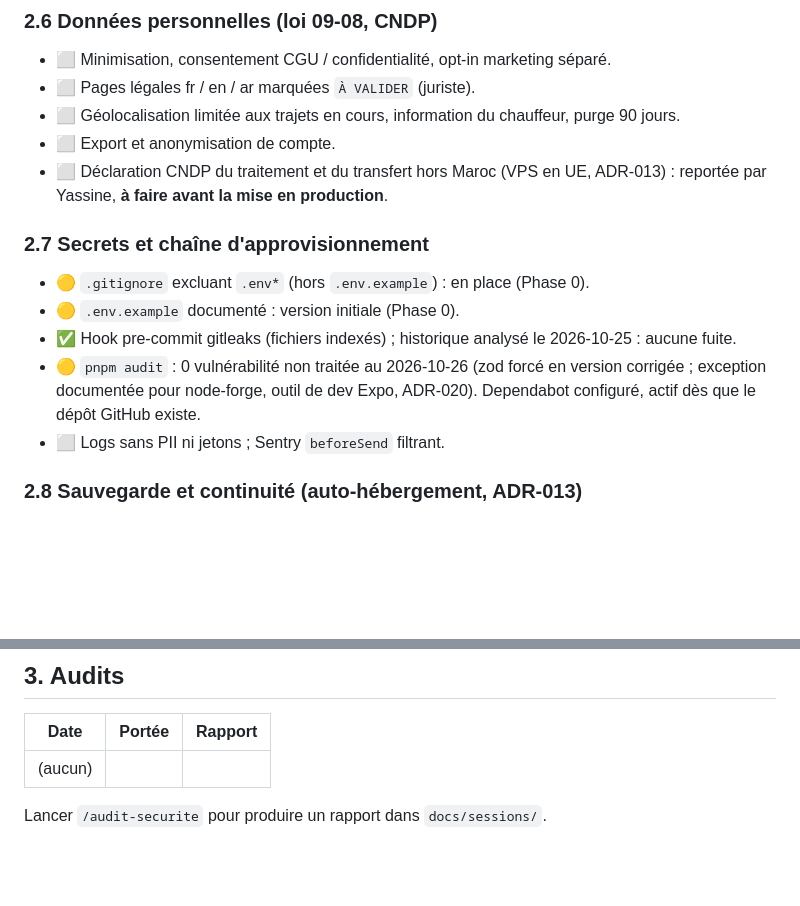
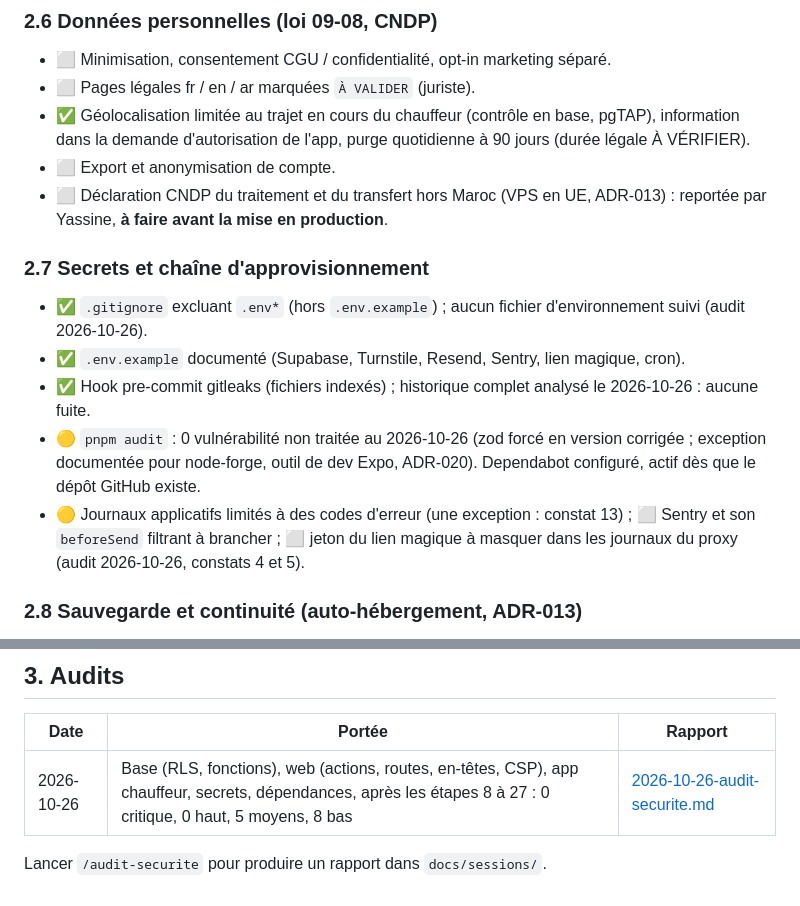
Before and after one commit to YBouamar/moroccotravelride2, a Markdown page: docs/SECURITY.md, 2 parts joined by grey strips. Rendered like a GitHub page; blank space fills up the shorter version.

```diff
--- a/docs/SECURITY.md
+++ b/docs/SECURITY.md
@@ -60,16 +60,16 @@ Implémentée dans `packages/shared/src/permissions.ts` (UI) et **doublée par l
 ### 2.6 Données personnelles (loi 09-08, CNDP)
 - ⬜ Minimisation, consentement CGU / confidentialité, opt-in marketing séparé.
 - ⬜ Pages légales fr / en / ar marquées `À VALIDER` (juriste).
-- ⬜ Géolocalisation limitée aux trajets en cours, information du chauffeur, purge 90 jours.
+- ✅ Géolocalisation limitée au trajet en cours du chauffeur (contrôle en base, pgTAP), information dans la demande d'autorisation de l'app, purge quotidienne à 90 jours (durée légale À VÉRIFIER).
 - ⬜ Export et anonymisation de compte.
 - ⬜ Déclaration CNDP du traitement et du transfert hors Maroc (VPS en UE, ADR-013) : reportée par Yassine, **à faire avant la mise en production**.
 
 ### 2.7 Secrets et chaîne d'approvisionnement
-- 🟡 `.gitignore` excluant `.env*` (hors `.env.example`) : en place (Phase 0).
-- 🟡 `.env.example` documenté : version initiale (Phase 0).
-- ✅ Hook pre-commit gitleaks (fichiers indexés) ; historique analysé le 2026-10-25 : aucune fuite.
+- ✅ `.gitignore` excluant `.env*` (hors `.env.example`) ; aucun fichier d'environnement suivi (audit 2026-10-26).
+- ✅ `.env.example` documenté (Supabase, Turnstile, Resend, Sentry, lien magique, cron).
+- ✅ Hook pre-commit gitleaks (fichiers indexés) ; historique complet analysé le 2026-10-26 : aucune fuite.
 - 🟡 `pnpm audit` : 0 vulnérabilité non traitée au 2026-10-26 (zod forcé en version corrigée ; exception documentée pour node-forge, outil de dev Expo, ADR-020). Dependabot configuré, actif dès que le dépôt GitHub existe.
-- ⬜ Logs sans PII ni jetons ; Sentry `beforeSend` filtrant.
+- 🟡 Journaux applicatifs limités à des codes d'erreur (une exception : constat 13) ; ⬜ Sentry et son `beforeSend` filtrant à brancher ; ⬜ jeton du lien magique à masquer dans les journaux du proxy (audit 2026-10-26, constats 4 et 5).
 
 ### 2.8 Sauvegarde et continuité (auto-hébergement, ADR-013)
 - ⬜ Pas de sauvegarde managée : `pg_dump` quotidien chiffré + sauvegarde des volumes Storage vers un stockage objet **hors du VPS**, rétention 30 jours.
@@ -88,6 +88,6 @@ Implémentée dans `packages/shared/src/permissions.ts` (UI) et **doublée par l
 
 | Date | Portée | Rapport |
 |---|---|---|
-| (aucun) | | |
+| 2026-10-26 | Base (RLS, fonctions), web (actions, routes, en-têtes, CSP), app chauffeur, secrets, dépendances, après les étapes 8 à 27 : 0 critique, 0 haut, 5 moyens, 8 bas | [2026-10-26-audit-securite.md](sessions/2026-10-26-audit-securite.md) |
 
 Lancer `/audit-securite` pour produire un rapport dans `docs/sessions/`.
```
Also changed, not shown: other parts of docs/SECURITY.md (+13 -13 lines), docs/sessions/2026-10-26-audit-securite.md (added, +51 -0 lines).
